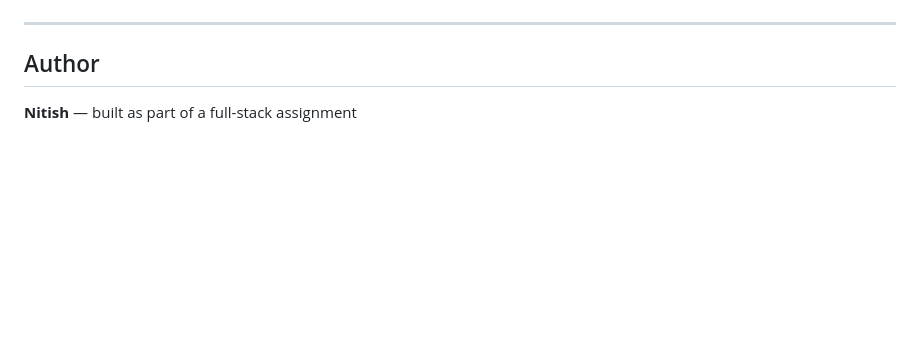
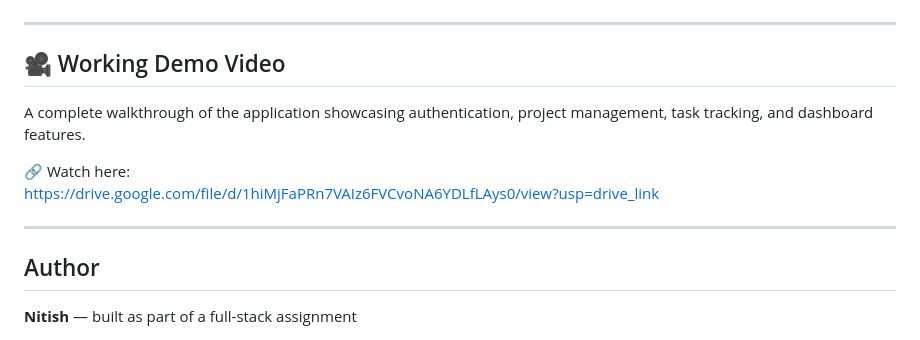
Before and after one commit to Nitishojha00/Team_Task_Manager, a Markdown page: readme.md, the part around the change. Rendered like a GitHub page; blank space fills up the shorter version.

Commit message:
Add demo video section to README
Added a section for the working demo video with a link.

```diff
--- a/readme.md
+++ b/readme.md
@@ -336,6 +336,16 @@ Your app is now live:
 ![alt text](image-1.png)
 ---
 
+
+## 🎥 Working Demo Video
+
+A complete walkthrough of the application showcasing authentication, project management, task tracking, and dashboard features.
+
+🔗 Watch here:
+https://drive.google.com/file/d/1hiMjFaPRn7VAIz6FVCvoNA6YDLfLAys0/view?usp=drive_link
+
+---
+
 ## Author
 
 **Nitish** — built as part of a full-stack assignment
```
